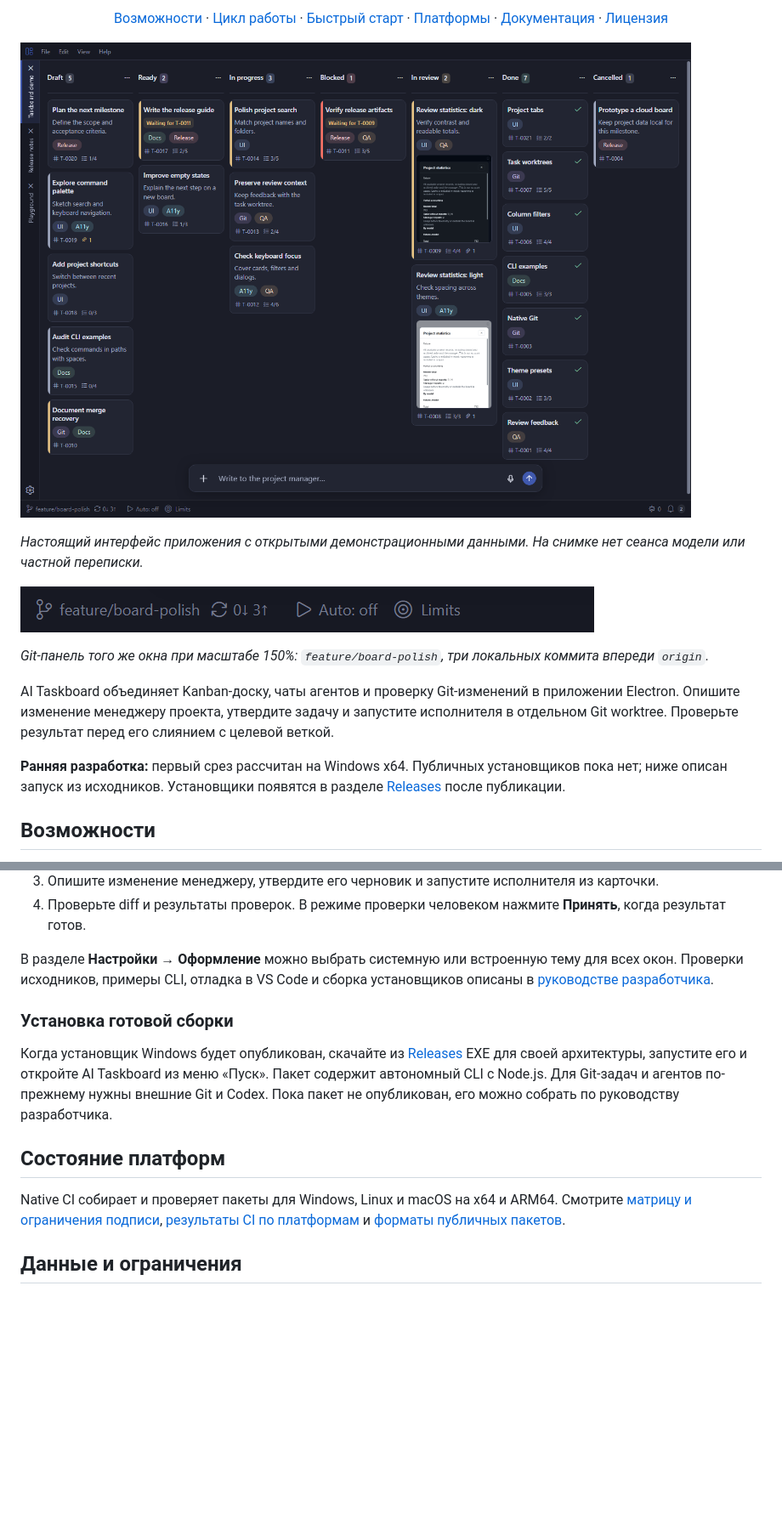
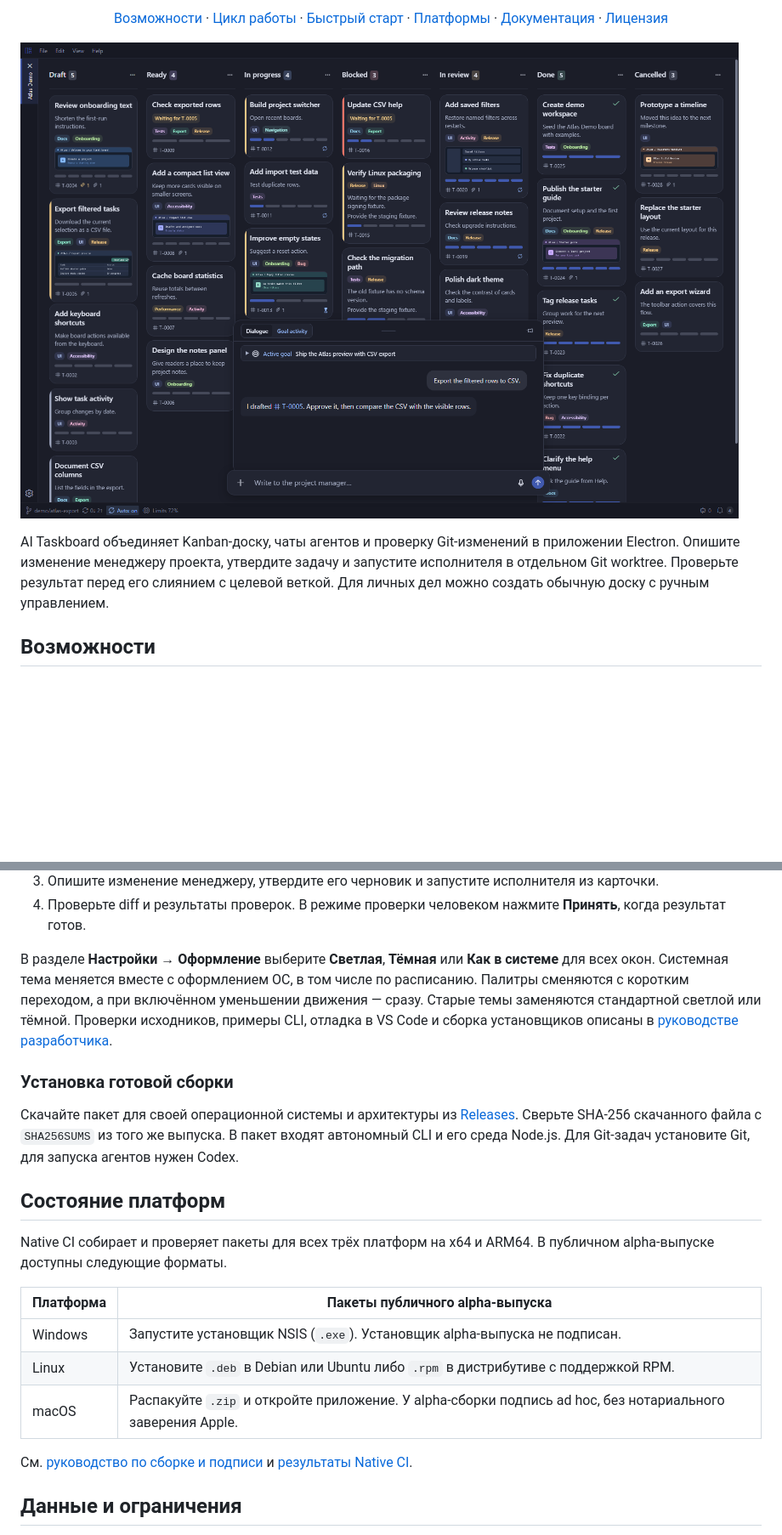
Before and after one commit to edwardgushchin/AI-Taskboard, a Markdown page: README.ru.md, 2 parts joined by grey strips. Shown at 85% size. GitHub-like rendering; pictures changed too: docs/images/board.png; blank space fills up the shorter version.

Commit message:
docs(readme): refresh board screenshot and alpha install guides
Task: T-0224

```diff
--- a/README.ru.md
+++ b/README.ru.md
@@ -7,13 +14,5 @@
 
-*Настоящий интерфейс приложения с открытыми демонстрационными данными. На снимке нет сеанса модели или частной переписки.*
-
-![Git демонстрационного репозитория: feature/board-polish, нет входящих и три неотправленных коммита](docs/images/git-status.png)
-
-*Git-панель того же окна при масштабе 150%: `feature/board-polish`, три локальных коммита впереди `origin`.*
-
-AI Taskboard объединяет Kanban-доску, чаты агентов и проверку Git-изменений в приложении Electron. Опишите изменение менеджеру проекта, утвердите задачу и запустите исполнителя в отдельном Git worktree. Проверьте результат перед его слиянием с целевой веткой.
-
-**Ранняя разработка:** первый срез рассчитан на Windows x64. Публичных установщиков пока нет; ниже описан запуск из исходников. Установщики появятся в разделе [Releases](https://github.com/edwardgushchin/AI-Taskboard/releases) после публикации.
+AI Taskboard объединяет Kanban-доску, чаты агентов и проверку Git-изменений в приложении Electron. Опишите изменение менеджеру проекта, утвердите задачу и запустите исполнителя в отдельном Git worktree. Проверьте результат перед его слиянием с целевой веткой. Для личных дел можно создать обычную доску с ручным управлением.
 
 <a id="features"></a>
 ## Возможности
@@ -64,16 +63,24 @@ codex login
 3. Опишите изменение менеджеру, утвердите его черновик и запустите исполнителя из карточки.
 4. Проверьте diff и результаты проверок. В режиме проверки человеком нажмите **Принять**, когда результат готов.
 
-В разделе **Настройки → Оформление** можно выбрать системную или встроенную тему для всех окон. Проверки исходников, примеры CLI, отладка в VS Code и сборка установщиков описаны в [руководстве разработчика](docs/development.md).
+В разделе **Настройки → Оформление** выберите **Светлая**, **Тёмная** или **Как в системе** для всех окон. Системная тема меняется вместе с оформлением ОС, в том числе по расписанию. Палитры сменяются с коротким переходом, а при включённом уменьшении движения — сразу. Старые темы заменяются стандартной светлой или тёмной. Проверки исходников, примеры CLI, отладка в VS Code и сборка установщиков описаны в [руководстве разработчика](docs/development.md).
 
 ### Установка готовой сборки
 
-Когда установщик Windows будет опубликован, скачайте из [Releases](https://github.com/edwardgushchin/AI-Taskboard/releases) EXE для своей архитектуры, запустите его и откройте AI Taskboard из меню «Пуск». Пакет содержит автономный CLI с Node.js. Для Git-задач и агентов по-прежнему нужны внешние Git и Codex. Пока пакет не опубликован, его можно собрать по руководству разработчика.
+Скачайте пакет для своей операционной системы и архитектуры из [Releases](https://github.com/edwardgushchin/AI-Taskboard/releases). Сверьте SHA-256 скачанного файла с `SHA256SUMS` из того же выпуска. В пакет входят автономный CLI и его среда Node.js. Для Git-задач установите Git, для запуска агентов нужен Codex.
 
 <a id="platforms"></a>
 ## Состояние платформ
 
-Native CI собирает и проверяет пакеты для Windows, Linux и macOS на x64 и ARM64. Смотрите [матрицу и ограничения подписи](docs/how-to/development.md#поставка), [результаты CI по платформам](https://github.com/edwardgushchin/AI-Taskboard/actions/workflows/ci.yml) и [форматы публичных пакетов](docs/how-to/development.md#выпуск-на-github).
+Native CI собирает и проверяет пакеты для всех трёх платформ на x64 и ARM64. В публичном alpha-выпуске доступны следующие форматы.
+
+| Платформа | Пакеты публичного alpha-выпуска |
+| --- | --- |
+| Windows | Запустите установщик NSIS (`.exe`). Установщик alpha-выпуска не подписан. |
+| Linux | Установите `.deb` в Debian или Ubuntu либо `.rpm` в дистрибутиве с поддержкой RPM. |
+| macOS | Распакуйте `.zip` и откройте приложение. У alpha-сборки подпись ad hoc, без нотариального заверения Apple. |
+
+См. [руководство по сборке и подписи](docs/how-to/development.md#поставка) и [результаты Native CI](https://github.com/edwardgushchin/AI-Taskboard/actions/workflows/ci.yml?query=branch%3Amain).
 
 ## Данные и ограничения
 
```
Also changed, not shown: other parts of README.ru.md (+11 -4 lines), README.md (+22 -15 lines).
